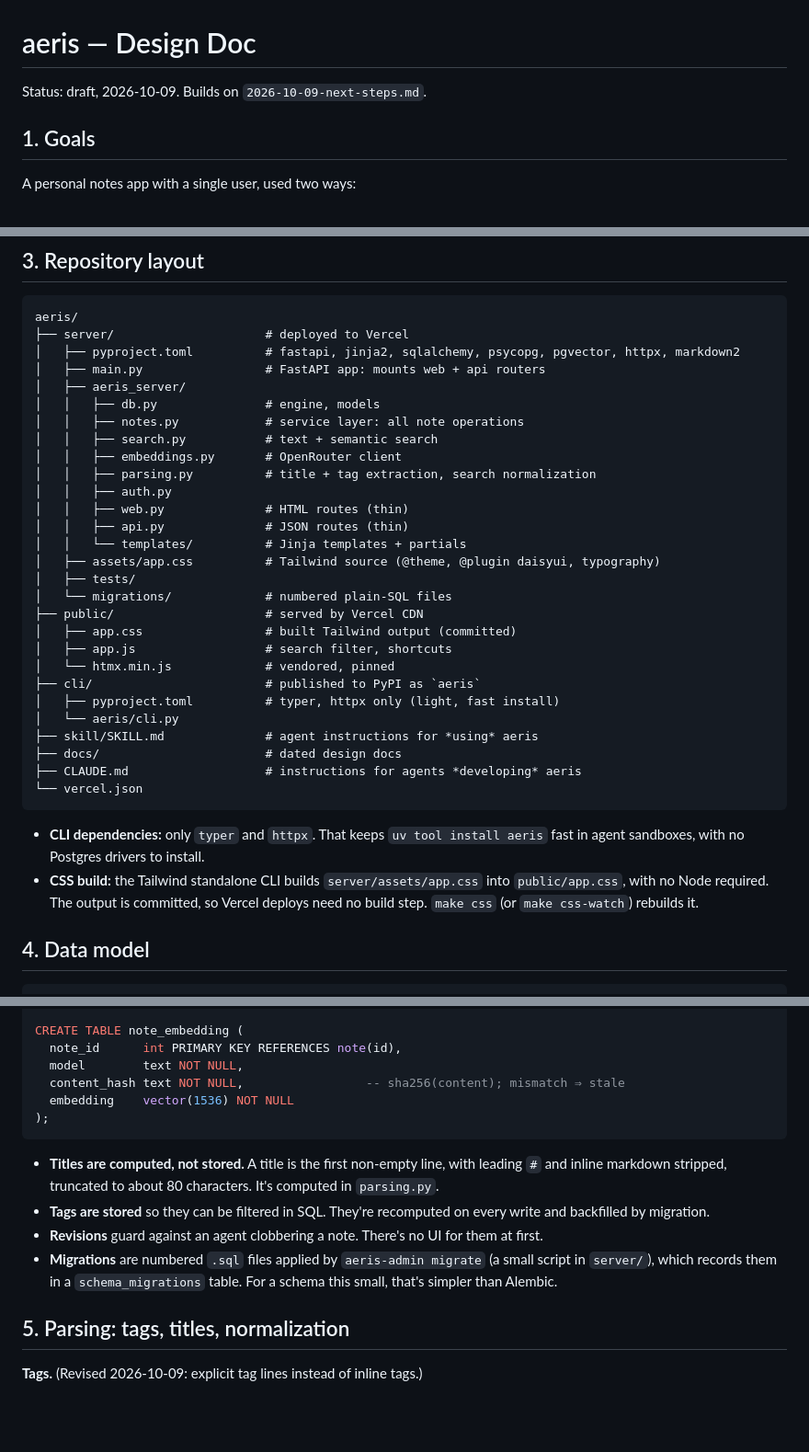
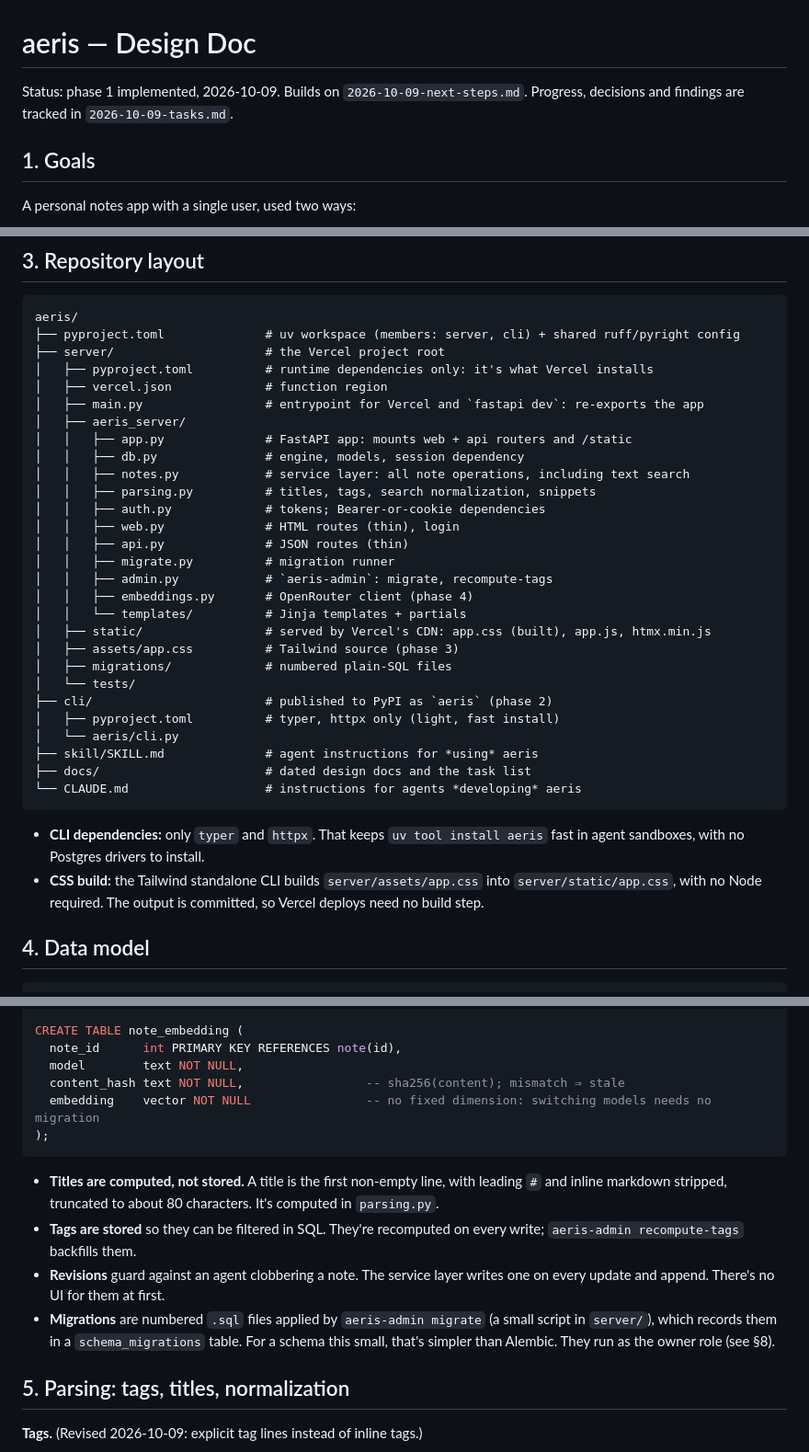
Before and after one commit to lucasmaystre/aeris, a Markdown page: docs/2026-10-09-design.md, 3 parts joined by grey strips. Shown at 92% size. Rendered like a GitHub page; blank space fills up the shorter version.

````diff
--- a/docs/2026-10-09-design.md
+++ b/docs/2026-10-09-design.md
@@ -1,6 +1,7 @@
 # aeris — Design Doc
 
-Status: draft, 2026-10-09. Builds on `2026-10-09-next-steps.md`.
+Status: phase 1 implemented, 2026-10-09. Builds on `2026-10-09-next-steps.md`. Progress, decisions
+and findings are tracked in `2026-10-09-tasks.md`.
 
 ## 1. Goals
 
@@ -68,37 +70,37 @@ Non-goals for now: multiple users, `[[id]]` links between notes, pinning/starrin
 
 ```
 aeris/
-├── server/                     # deployed to Vercel
-│   ├── pyproject.toml          # fastapi, jinja2, sqlalchemy, psycopg, pgvector, httpx, markdown2
-│   ├── main.py                 # FastAPI app: mounts web + api routers
+├── pyproject.toml              # uv workspace (members: server, cli) + shared ruff/pyright config
+├── server/                     # the Vercel project root
+│   ├── pyproject.toml          # runtime dependencies only: it's what Vercel installs
+│   ├── vercel.json             # function region
+│   ├── main.py                 # entrypoint for Vercel and `fastapi dev`: re-exports the app
 │   ├── aeris_server/
-│   │   ├── db.py               # engine, models
-│   │   ├── notes.py            # service layer: all note operations
-│   │   ├── search.py           # text + semantic search
-│   │   ├── embeddings.py       # OpenRouter client
-│   │   ├── parsing.py          # title + tag extraction, search normalization
-│   │   ├── auth.py
-│   │   ├── web.py              # HTML routes (thin)
+│   │   ├── app.py              # FastAPI app: mounts web + api routers and /static
+│   │   ├── db.py               # engine, models, session dependency
+│   │   ├── notes.py            # service layer: all note operations, including text search
+│   │   ├── parsing.py          # titles, tags, search normalization, snippets
+│   │   ├── auth.py             # tokens; Bearer-or-cookie dependencies
+│   │   ├── web.py              # HTML routes (thin), login
 │   │   ├── api.py              # JSON routes (thin)
+│   │   ├── migrate.py          # migration runner
+│   │   ├── admin.py            # `aeris-admin`: migrate, recompute-tags
+│   │   ├── embeddings.py       # OpenRouter client (phase 4)
 │   │   └── templates/          # Jinja templates + partials
-│   ├── assets/app.css          # Tailwind source (@theme, @plugin daisyui, typography)
-│   ├── tests/
-│   └── migrations/             # numbered plain-SQL files
-├── public/                     # served by Vercel CDN
-│   ├── app.css                 # built Tailwind output (committed)
-│   ├── app.js                  # search filter, shortcuts
-│   └── htmx.min.js             # vendored, pinned
-├── cli/                        # published to PyPI as `aeris`
+│   ├── static/                 # served by Vercel's CDN: app.css (built), app.js, htmx.min.js
+│   ├── assets/app.css          # Tailwind source (phase 3)
+│   ├── migrations/             # numbered plain-SQL files
+│   └── tests/
+├── cli/                        # published to PyPI as `aeris` (phase 2)
 │   ├── pyproject.toml          # typer, httpx only (light, fast install)
 │   └── aeris/cli.py
 ├── skill/SKILL.md              # agent instructions for *using* aeris
-├── docs/                       # dated design docs
-├── CLAUDE.md                   # instructions for agents *developing* aeris
-└── vercel.json
+├── docs/                       # dated design docs and the task list
+└── CLAUDE.md                   # instructions for agents *developing* aeris
 ```
 
 - **CLI dependencies:** only `typer` and `httpx`. That keeps `uv tool install aeris` fast in agent sandboxes, with no Postgres drivers to install.
-- **CSS build:** the Tailwind standalone CLI builds `server/assets/app.css` into `public/app.css`, with no Node required. The output is committed, so Vercel deploys need no build step. `make css` (or `make css-watch`) rebuilds it.
+- **CSS build:** the Tailwind standalone CLI builds `server/assets/app.css` into `server/static/app.css`, with no Node required. The output is committed, so Vercel deploys need no build step.
 
 ## 4. Data model
 
@@ -123,14 +125,14 @@ CREATE TABLE note_embedding (
   note_id      int PRIMARY KEY REFERENCES note(id),
   model        text NOT NULL,
   content_hash text NOT NULL,                 -- sha256(content); mismatch ⇒ stale
-  embedding    vector(1536) NOT NULL
+  embedding    vector NOT NULL                -- no fixed dimension: switching models needs no migration
 );
 ```
 
 - **Titles are computed, not stored.** A title is the first non-empty line, with leading `#` and inline markdown stripped, truncated to about 80 characters. It's computed in `parsing.py`.
-- **Tags are stored** so they can be filtered in SQL. They're recomputed on every write and backfilled by migration.
-- **Revisions** guard against an agent clobbering a note. There's no UI for them at first.
-- **Migrations** are numbered `.sql` files applied by `aeris-admin migrate` (a small script in `server/`), which records them in a `schema_migrations` table. For a schema this small, that's simpler than Alembic.
+- **Tags are stored** so they can be filtered in SQL. They're recomputed on every write; `aeris-admin recompute-tags` backfills them.
+- **Revisions** guard against an agent clobbering a note. The service layer writes one on every update and append. There's no UI for them at first.
+- **Migrations** are numbered `.sql` files applied by `aeris-admin migrate` (a small script in `server/`), which records them in a `schema_migrations` table. For a schema this small, that's simpler than Alembic. They run as the owner role (see §8).
 
 ## 5. Parsing: tags, titles, normalization
 
````
Also changed, not shown: other parts of docs/2026-10-09-design.md (+33 -43 lines), docs/2026-10-09-tasks.md (+19 -13 lines).
